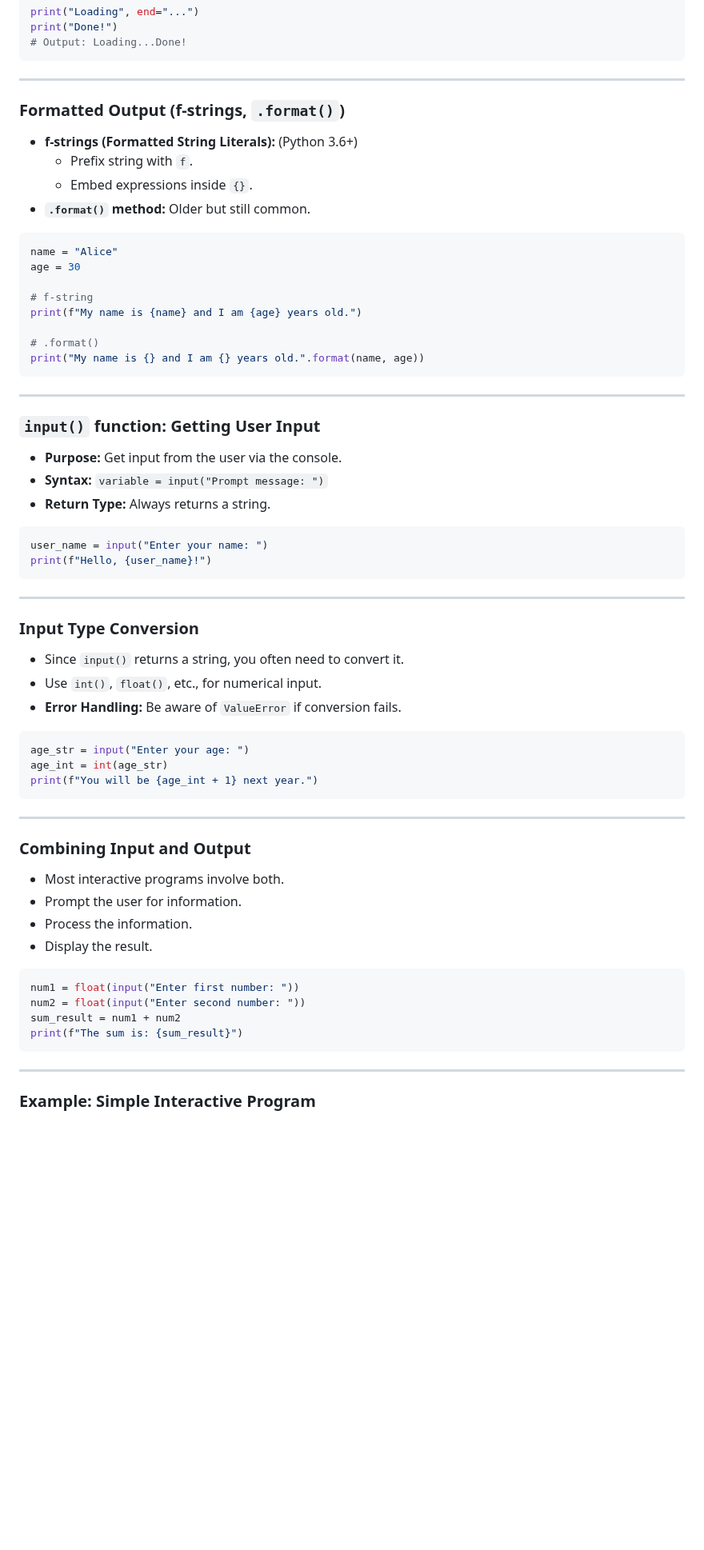
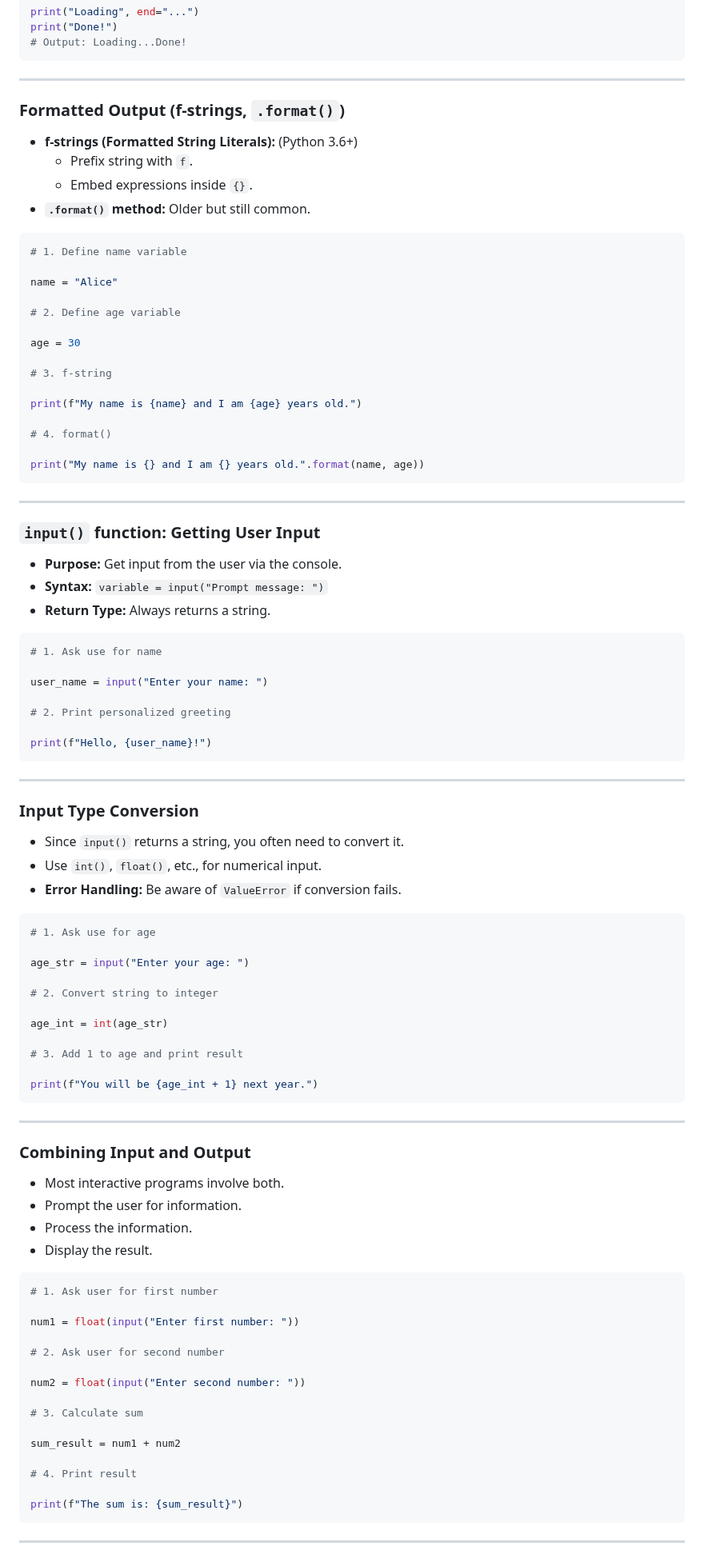
Before and after one commit to ghackenberg/course-python-programming, a Markdown page: Sessions/Session_01/Slides.md, the part around one of its changes. Shown at 80% size. Rendered like a GitHub page; blank space fills up the shorter version.

Commit message:
start elaborating code slides

````diff
--- a/Sessions/Session_01/Slides.md
+++ b/Sessions/Session_01/Slides.md
@@ -928,10 +928,10 @@ print("Done!")
 
 ---
 
-### Formatted Output (f-strings, `.format()`)
-
 <div class="columns">
 <div class="two">
+
+### Formatted Output (f-strings, `.format()`)
 
 - **f-strings (Formatted String Literals):** (Python 3.6+)
     - Prefix string with `f`.
@@ -942,13 +942,20 @@ print("Done!")
 <div class="two">
 
 ```python
+# 1. Define name variable
+
 name = "Alice"
+
+# 2. Define age variable
+
 age = 30
 
-# f-string
+# 3. f-string
+
 print(f"My name is {name} and I am {age} years old.")
 
-# .format()
+# 4. format()
+
 print("My name is {} and I am {} years old.".format(name, age))
 ```
 
@@ -957,10 +964,10 @@ print("My name is {} and I am {} years old.".format(name, age))
 
 ---
 
-### `input()` function: Getting User Input
-
 <div class="columns">
 <div class="two">
+
+### `input()` function: Getting User Input
 
 - **Purpose:** Get input from the user via the console.
 - **Syntax:** `variable = input("Prompt message: ")`
@@ -970,7 +977,12 @@ print("My name is {} and I am {} years old.".format(name, age))
 <div class="two">
 
 ```python
+# 1. Ask use for name
+
 user_name = input("Enter your name: ")
+
+# 2. Print personalized greeting
+
 print(f"Hello, {user_name}!")
 ```
 
@@ -979,10 +991,10 @@ print(f"Hello, {user_name}!")
 
 ---
 
-### Input Type Conversion
-
 <div class="columns">
 <div class="two">
+
+### Input Type Conversion
 
 - Since `input()` returns a string, you often need to convert it.
 - Use `int()`, `float()`, etc., for numerical input.
@@ -992,8 +1004,16 @@ print(f"Hello, {user_name}!")
 <div class="two">
 
 ```python
+# 1. Ask use for age
+
 age_str = input("Enter your age: ")
+
+# 2. Convert string to integer
+
 age_int = int(age_str)
+
+# 3. Add 1 to age and print result
+
 print(f"You will be {age_int + 1} next year.")
 ```
 
@@ -1002,10 +1022,10 @@ print(f"You will be {age_int + 1} next year.")
 
 ---
 
-### Combining Input and Output
-
 <div class="columns">
 <div class="two">
+
+### Combining Input and Output
 
 - Most interactive programs involve both.
 - Prompt the user for information.
@@ -1016,9 +1036,20 @@ print(f"You will be {age_int + 1} next year.")
 <div class="two">
 
 ```python
+# 1. Ask user for first number
+
 num1 = float(input("Enter first number: "))
+
+# 2. Ask user for second number
+
 num2 = float(input("Enter second number: "))
+
+# 3. Calculate sum
+
 sum_result = num1 + num2
+
+# 4. Print result
+
 print(f"The sum is: {sum_result}")
 ```
 
@@ -1027,7 +1058,5 @@ print(f"The sum is: {sum_result}")
 
 ---
 
-### Example: Simple Interactive Program
-
 <div class="columns">
 <div class="two">
````
Also changed, not shown: other parts of Sessions/Session_01/Slides.md (+10 -0 lines).
